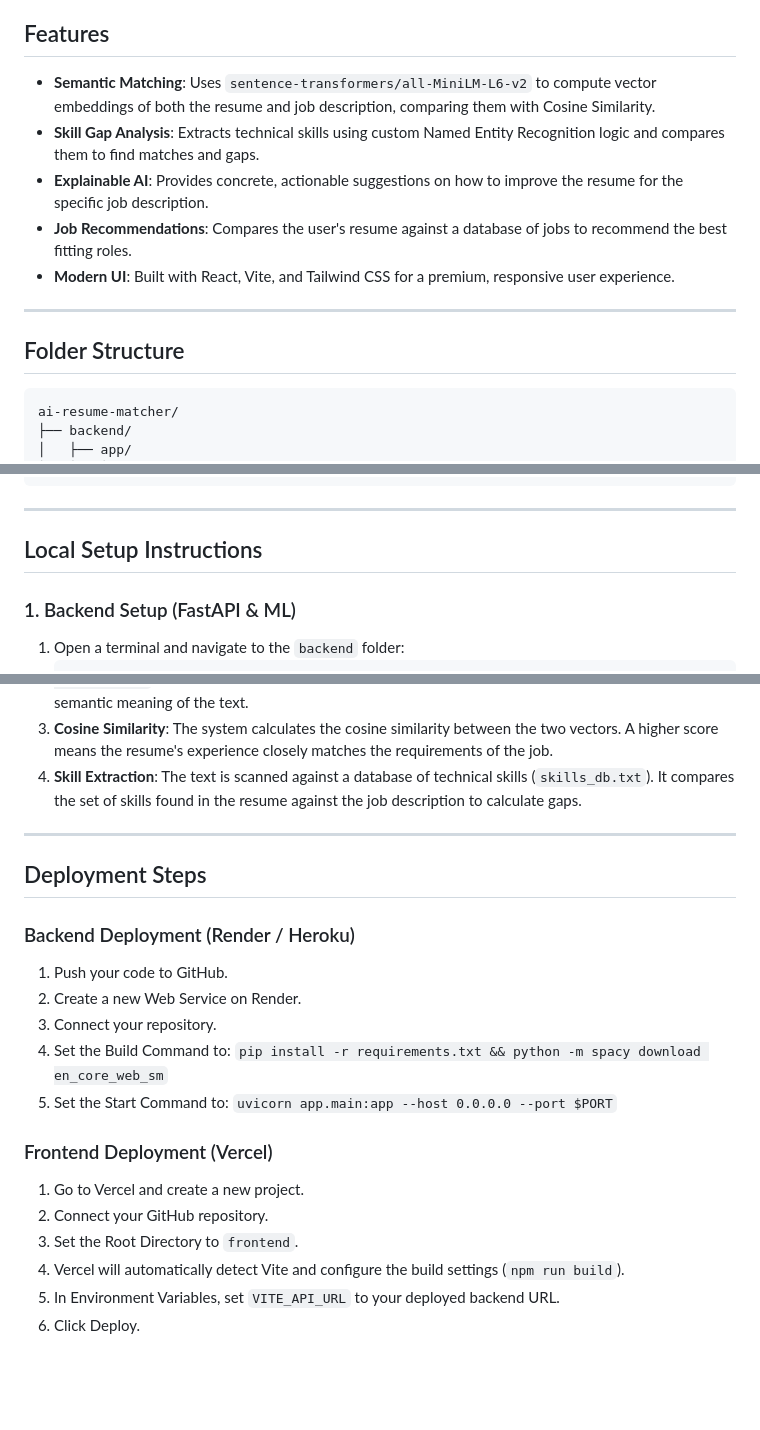
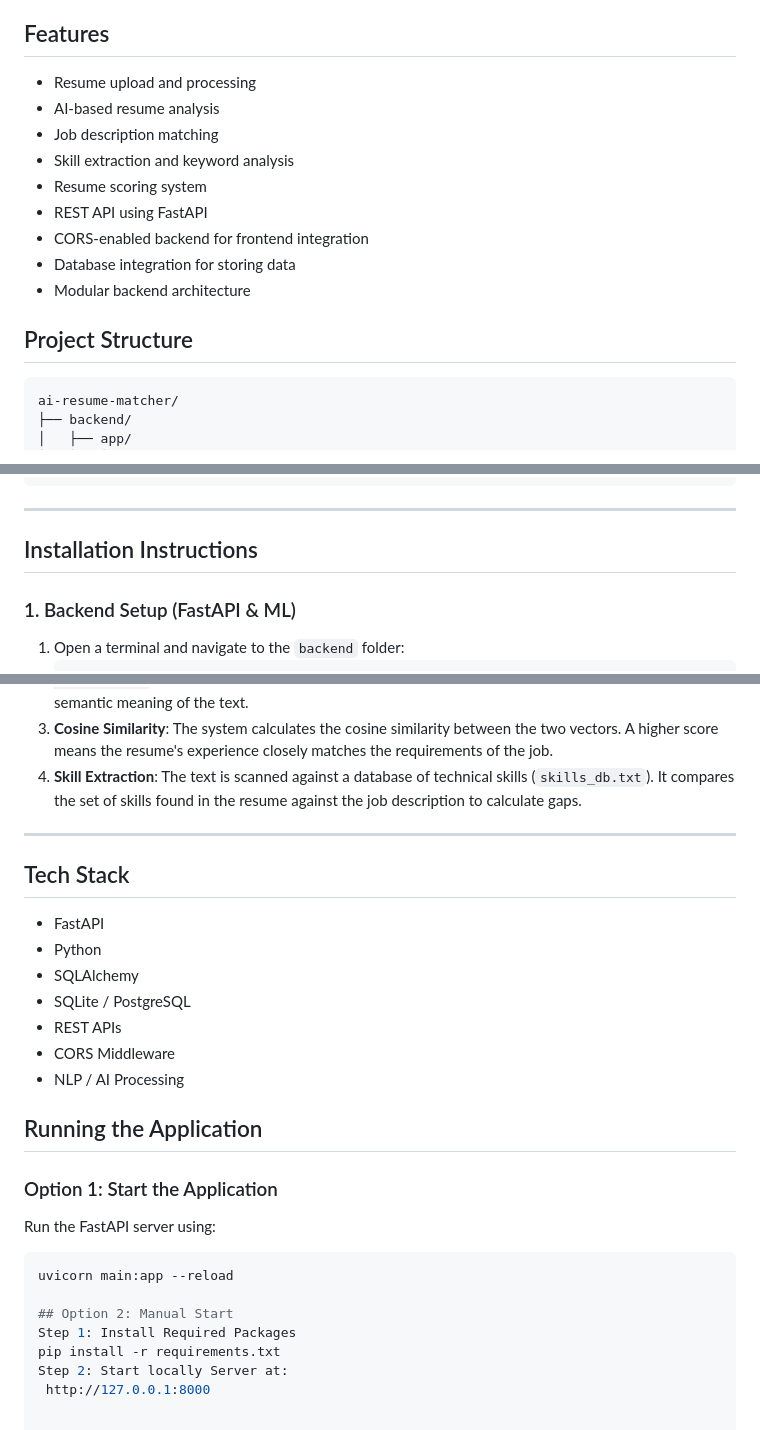
Before and after one commit to chandana488/AI--Resume-Analyzer-and-Job-Matcher-, a Markdown page: README.md, 3 parts joined by grey strips. GitHub-like rendering; blank space fills up the shorter version.

````diff
--- a/README.md
+++ b/README.md
@@ -6,15 +6,17 @@ Unlike basic keyword matchers, this system understands the *context* of the text
 
 ## Features
 
-- **Semantic Matching**: Uses `sentence-transformers/all-MiniLM-L6-v2` to compute vector embeddings of both the resume and job description, comparing them with Cosine Similarity.
-- **Skill Gap Analysis**: Extracts technical skills using custom Named Entity Recognition logic and compares them to find matches and gaps.
-- **Explainable AI**: Provides concrete, actionable suggestions on how to improve the resume for the specific job description.
-- **Job Recommendations**: Compares the user's resume against a database of jobs to recommend the best fitting roles.
-- **Modern UI**: Built with React, Vite, and Tailwind CSS for a premium, responsive user experience.
+- Resume upload and processing
+- AI-based resume analysis
+- Job description matching
+- Skill extraction and keyword analysis
+- Resume scoring system
+- REST API using FastAPI
+- CORS-enabled backend for frontend integration
+- Database integration for storing data
+- Modular backend architecture
 
----
-
-## Folder Structure
+## Project Structure
 
 ```
 ai-resume-matcher/
@@ -46,7 +48,7 @@ ai-resume-matcher/
 
 ---
 
-## Local Setup Instructions
+## Installation Instructions
 
 ### 1. Backend Setup (FastAPI & ML)
 
@@ -102,20 +104,27 @@ ai-resume-matcher/
 4. **Skill Extraction**: The text is scanned against a database of technical skills (`skills_db.txt`). It compares the set of skills found in the resume against the job description to calculate gaps.
 
 ---
+## Tech Stack
 
-## Deployment Steps
+- FastAPI
+- Python
+- SQLAlchemy
+- SQLite / PostgreSQL
+- REST APIs
+- CORS Middleware
+- NLP / AI Processing
 
-### Backend Deployment (Render / Heroku)
-1. Push your code to GitHub.
-2. Create a new Web Service on Render.
-3. Connect your repository.
-4. Set the Build Command to: `pip install -r requirements.txt && python -m spacy download en_core_web_sm`
-5. Set the Start Command to: `uvicorn app.main:app --host 0.0.0.0 --port $PORT`
+## Running the Application
 
-### Frontend Deployment (Vercel)
-1. Go to Vercel and create a new project.
-2. Connect your GitHub repository.
-3. Set the Root Directory to `frontend`.
-4. Vercel will automatically detect Vite and configure the build settings (`npm run build`).
-5. In Environment Variables, set `VITE_API_URL` to your deployed backend URL.
-6. Click Deploy.
+### Option 1: Start the Application
+
+Run the FastAPI server using:
+
+```bash
+uvicorn main:app --reload
+
+## Option 2: Manual Start
+Step 1: Install Required Packages
+pip install -r requirements.txt
+Step 2: Start locally Server at:
+ http://127.0.0.1:8000
````
